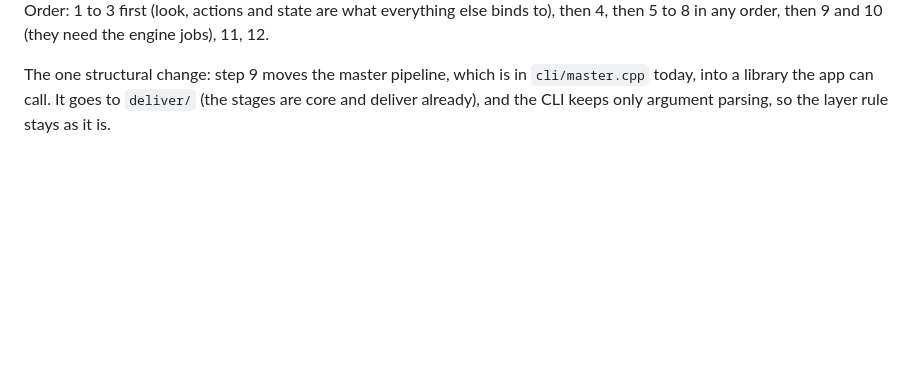
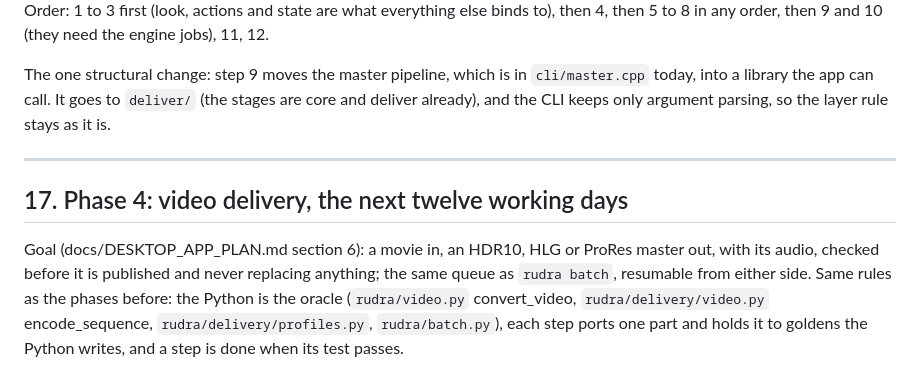
Before and after one commit to fxtdstudios/RUDRA, a Markdown page: docs/NATIVE_ARCHITECTURE.md, the part around one of its changes. GitHub-like rendering; blank space fills up the shorter version.

Commit message:
Phase 4 plan: video delivery in twelve steps, ffmpeg as subprocesses as the Python runs it

```diff
--- a/docs/NATIVE_ARCHITECTURE.md
+++ b/docs/NATIVE_ARCHITECTURE.md
@@ -787,3 +787,17 @@ The one structural change: step 9 moves the master pipeline, which is in
 `cli/master.cpp` today, into a library the app can call. It goes to
 `deliver/` (the stages are core and deliver already), and the CLI keeps only
 argument parsing, so the layer rule stays as it is.
+
+---
+
+## 17. Phase 4: video delivery, the next twelve working days
+
+Goal (docs/DESKTOP_APP_PLAN.md section 6): a movie in, an HDR10, HLG or
+ProRes master out, with its audio, checked before it is published and never
+replacing anything; the same queue as `rudra batch`, resumable from either
+side. Same rules as the phases before: the Python is the oracle
+(`rudra/video.py` convert_video, `rudra/delivery/video.py` encode_sequence,
+`rudra/delivery/profiles.py`, `rudra/batch.py`), each step ports one part and
+holds it to goldens the Python writes, and a step is done when its test
+passes.
+
```
Also changed, not shown: other parts of docs/NATIVE_ARCHITECTURE.md (+26 -0 lines).
